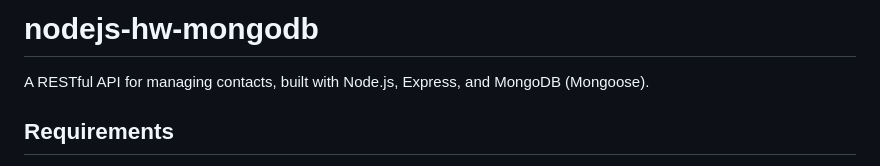
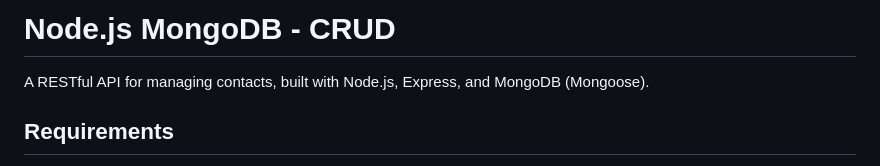
Before and after one commit to halenurgurel/nodejs-hw-mongodb, a Markdown page: README.md, the part around the change. Drawn GitHub-style.

```diff
--- a/README.md
+++ b/README.md
@@ -1,4 +1,4 @@
-# nodejs-hw-mongodb
+# Node.js MongoDB - CRUD
 
 A RESTful API for managing contacts, built with Node.js, Express, and MongoDB (Mongoose).
 
```
